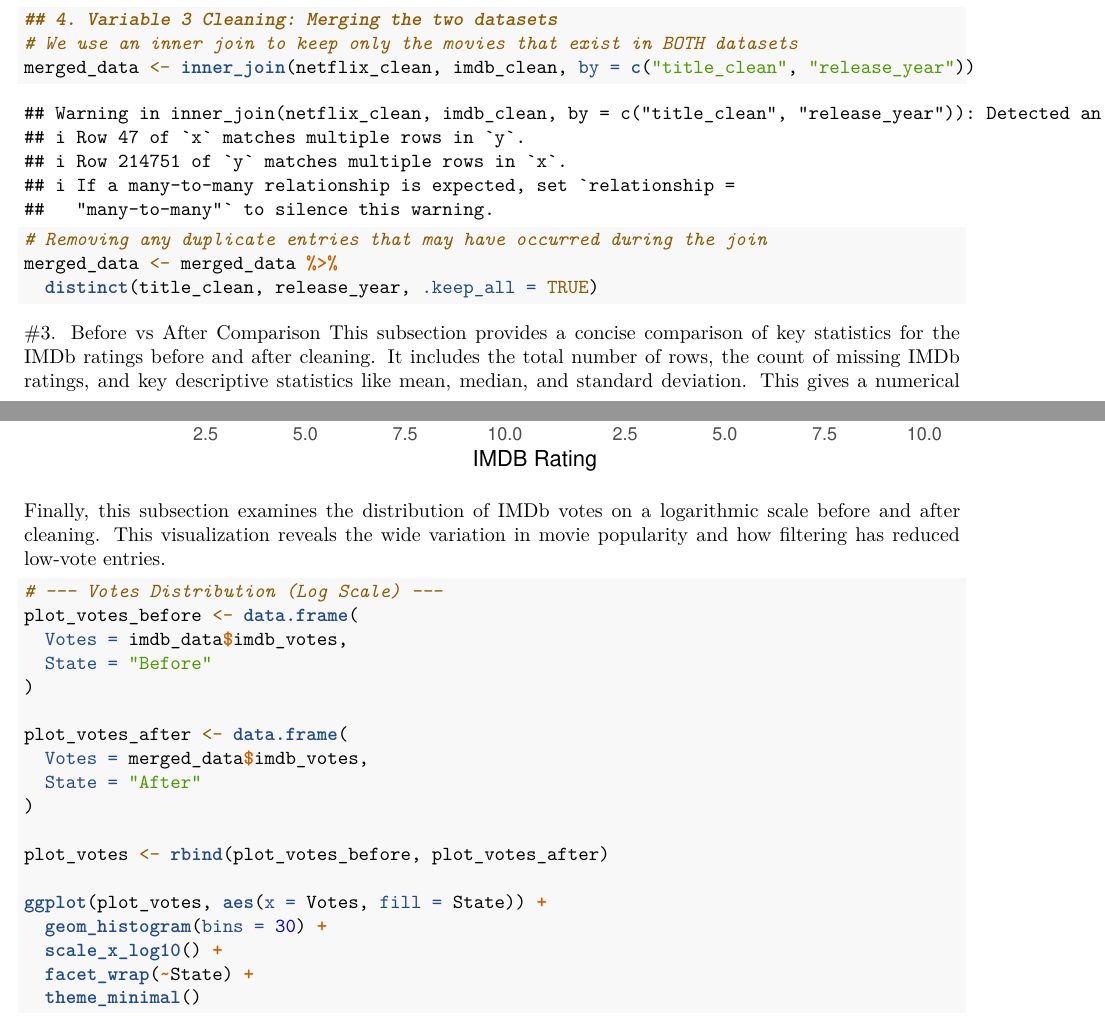
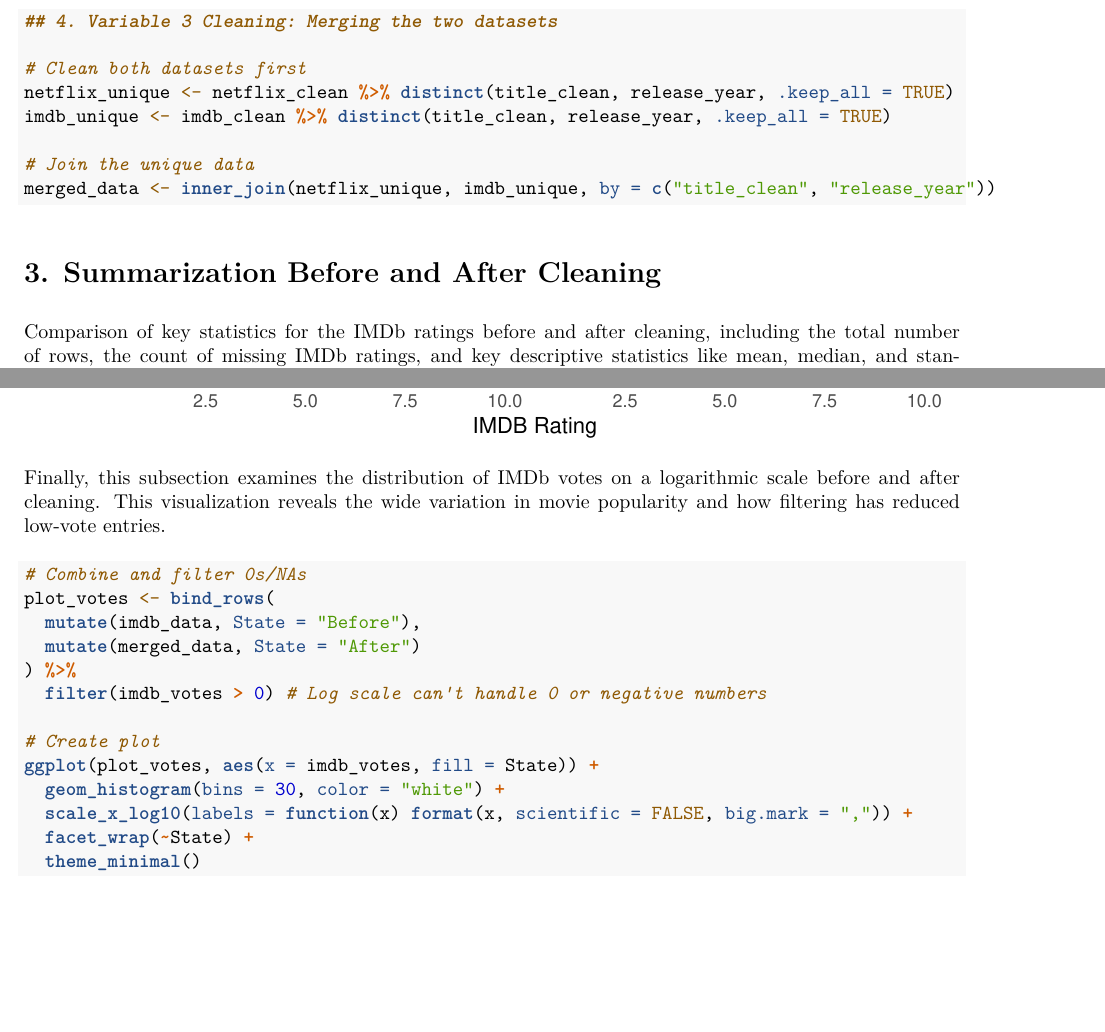
Before and after one commit to athapa2626/Netflix-Ratings-Analysis, an R Markdown document (Data_Cleaning_Assignment.Rmd): two parts of pages 7 and 12 of 13 before the commit and two parts of pages 4 and 8 of 9 after it, joined at a grey line, cut so that both start at the same text, the shorter picture padded with empty space. The pictures show the output file Data_Cleaning_Assignment.pdf that the author committed with the source.

Commit message:
Changed visualization ggplots, and made two separate datasets of distinct values before merging to get rid of errors

````diff
--- a/Data_Cleaning_Assignment.Rmd
+++ b/Data_Cleaning_Assignment.Rmd
@@ -84,13 +108,16 @@
 ``` {r}
 ## 4. Variable 3 Cleaning: Merging the two datasets
-# We use an inner join to keep only the movies that exist in BOTH datasets
-merged_data <- inner_join(netflix_clean, imdb_clean, by = c("title_clean", "release_year"))
 
-# Removing any duplicate entries that may have occurred during the join
-merged_data <- merged_data %>%
-  distinct(title_clean, release_year, .keep_all = TRUE)
+# Clean both datasets first
+netflix_unique <- netflix_clean %>% distinct(title_clean, release_year, .keep_all = TRUE)
+imdb_unique <- imdb_clean %>% distinct(title_clean, release_year, .keep_all = TRUE)
+
+# Join the unique data
+merged_data <- inner_join(netflix_unique, imdb_unique, by = c("title_clean", "release_year"))
 
 ```
 
 # 3. Summarization Before and After Cleaning
-This subsection provides a concise comparison of key statistics for the IMDb ratings before and after cleaning. It includes the total number of rows, the count of missing IMDb ratings, and key descriptive statistics like mean, median, and standard deviation. This gives a numerical snapshot of how the cleaning affected the dataset size and rating distribution.
+Comparison of key statistics for the IMDb ratings before and after cleaning, including
+the total number of rows, the count of missing IMDb ratings, and key descriptive
+statistics like mean, median, and standard deviation. This gives a numerical
@@ -185,24 +221,23 @@
 
 ```
 
-Finally, this subsection examines the distribution of IMDb votes on a logarithmic scale before and after cleaning. This visualization reveals the wide variation in movie popularity and how filtering has reduced low-vote entries.
-```{r}
-# --- Votes Distribution (Log Scale) ---
-plot_votes_before <- data.frame(
-  Votes = imdb_data$imdb_votes,
-  State = "Before"
-)
+Finally, this subsection examines the distribution of IMDb votes on a
+logarithmic scale before and after cleaning. This visualization reveals the
+wide variation in movie popularity and how filtering has reduced low-vote entries.
 
-plot_votes_after <- data.frame(
-  Votes = merged_data$imdb_votes,
-  State = "After"
-)
+```{r distributions}
 
-plot_votes <- rbind(plot_votes_before, plot_votes_after)
+# Combine and filter 0s/NAs
+plot_votes <- bind_rows(
+  mutate(imdb_data, State = "Before"),
+  mutate(merged_data, State = "After")
+) %>%
+  filter(imdb_votes > 0) # Log scale can't handle 0 or negative numbers
 
-ggplot(plot_votes, aes(x = Votes, fill = State)) +
-  geom_histogram(bins = 30) +
-  scale_x_log10() +
+# Create plot
+ggplot(plot_votes, aes(x = imdb_votes, fill = State)) +
+  geom_histogram(bins = 30, color = "white") +
+  scale_x_log10(labels = function(x) format(x, scientific = FALSE, big.mark = ",")) +
   facet_wrap(~State) +
   theme_minimal()
 
````
Also changed, not shown: Data_Cleaning_Assignment.pdf, Data_Cleaning_Assignment.Rmd (61 more changed lines), 1 other file.
